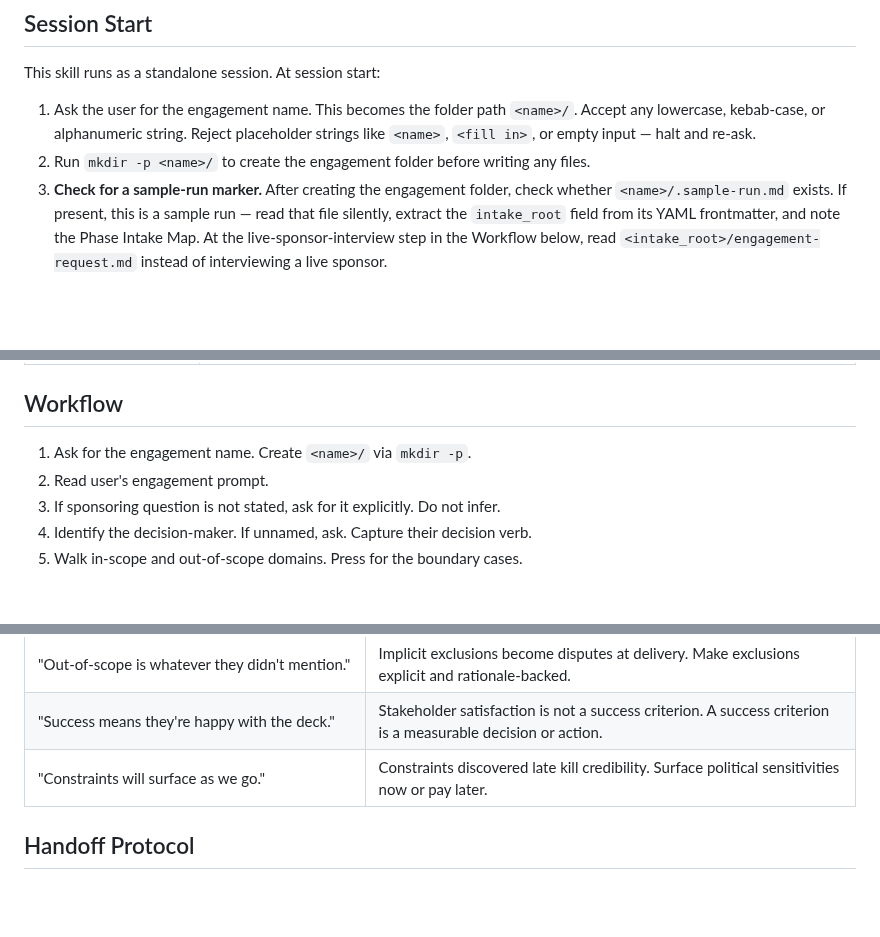
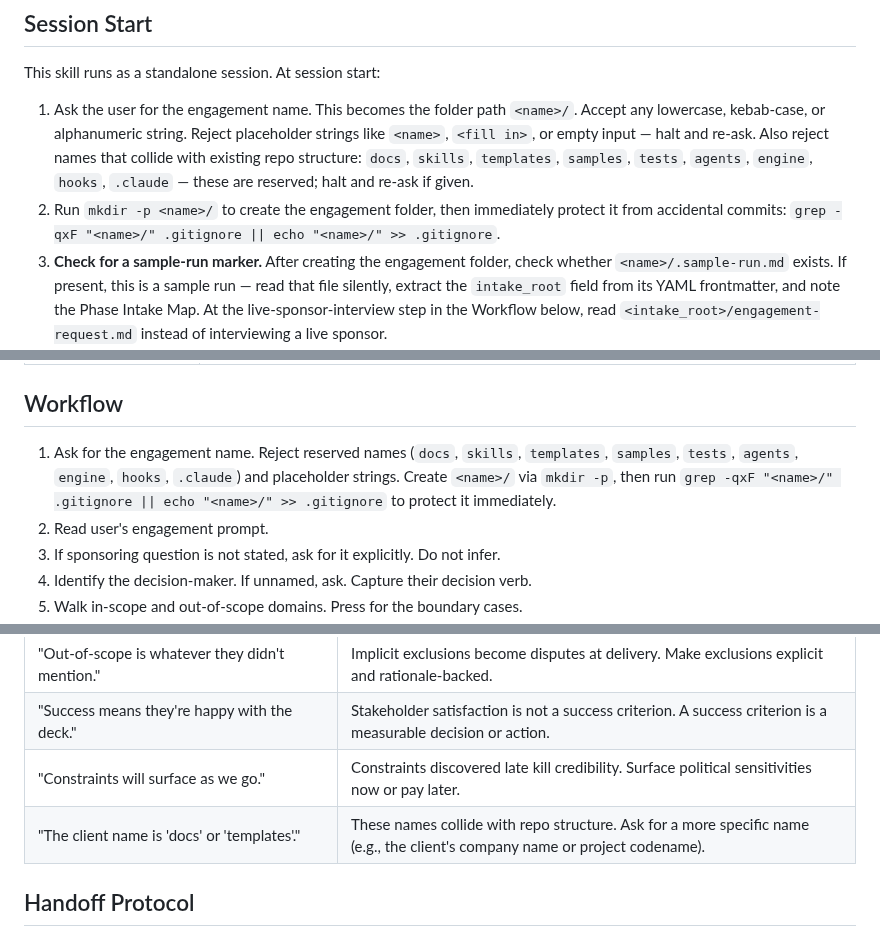
Before and after one commit to grandaha/ai-process-assessment, a Markdown page: skills/scoping-engagement/SKILL.md, 3 parts joined by grey strips. Drawn GitHub-style; blank space fills up the shorter version.

Commit message:
fix(scoping): auto-gitignore engagement folder on creation; guard reserved names
- Phase 1 now appends <name>/ to .gitignore immediately after mkdir, so
  client data is protected without requiring manual user action
- Rejects names that collide with existing repo structure (docs, skills,
  templates, samples, tests, agents, engine, hooks, .claude)

Addresses code review findings on PR #37.

Co-Authored-By: Claude Sonnet 4.6 <noreply@anthropic.com>

```diff
--- a/skills/scoping-engagement/SKILL.md
+++ b/skills/scoping-engagement/SKILL.md
@@ -8,8 +8,8 @@ description: Phase 1 — front gate for all analytical work. Elicits sponsoring
 ## Session Start
 
 This skill runs as a standalone session. At session start:
-1. Ask the user for the engagement name. This becomes the folder path `<name>/`. Accept any lowercase, kebab-case, or alphanumeric string. Reject placeholder strings like `<name>`, `<fill in>`, or empty input — halt and re-ask.
-2. Run `mkdir -p <name>/` to create the engagement folder before writing any files.
+1. Ask the user for the engagement name. This becomes the folder path `<name>/`. Accept any lowercase, kebab-case, or alphanumeric string. Reject placeholder strings like `<name>`, `<fill in>`, or empty input — halt and re-ask. Also reject names that collide with existing repo structure: `docs`, `skills`, `templates`, `samples`, `tests`, `agents`, `engine`, `hooks`, `.claude` — these are reserved; halt and re-ask if given.
+2. Run `mkdir -p <name>/` to create the engagement folder, then immediately protect it from accidental commits: `grep -qxF "<name>/" .gitignore || echo "<name>/" >> .gitignore`.
 3. **Check for a sample-run marker.** After creating the engagement folder, check whether `<name>/.sample-run.md` exists. If present, this is a sample run — read that file silently, extract the `intake_root` field from its YAML frontmatter, and note the Phase Intake Map. At the live-sponsor-interview step in the Workflow below, read `<intake_root>/engagement-request.md` instead of interviewing a live sponsor.
 4. No predecessor files required — this is Phase 1.
 
@@ -49,7 +49,7 @@ New engagement prompt. No predecessor file required. This skill creates `scope.m
 
 ## Workflow
 
-1. Ask for the engagement name. Create `<name>/` via `mkdir -p`.
+1. Ask for the engagement name. Reject reserved names (`docs`, `skills`, `templates`, `samples`, `tests`, `agents`, `engine`, `hooks`, `.claude`) and placeholder strings. Create `<name>/` via `mkdir -p`, then run `grep -qxF "<name>/" .gitignore || echo "<name>/" >> .gitignore` to protect it immediately.
 2. Read user's engagement prompt.
 3. If sponsoring question is not stated, ask for it explicitly. Do not infer.
 4. Identify the decision-maker. If unnamed, ask. Capture their decision verb.
@@ -68,6 +68,7 @@ New engagement prompt. No predecessor file required. This skill creates `scope.m
 | "Out-of-scope is whatever they didn't mention." | Implicit exclusions become disputes at delivery. Make exclusions explicit and rationale-backed. |
 | "Success means they're happy with the deck." | Stakeholder satisfaction is not a success criterion. A success criterion is a measurable decision or action. |
 | "Constraints will surface as we go." | Constraints discovered late kill credibility. Surface political sensitivities now or pay later. |
+| "The client name is 'docs' or 'templates'." | These names collide with repo structure. Ask for a more specific name (e.g., the client's company name or project codename). |
 
 ## Handoff Protocol
 
```
